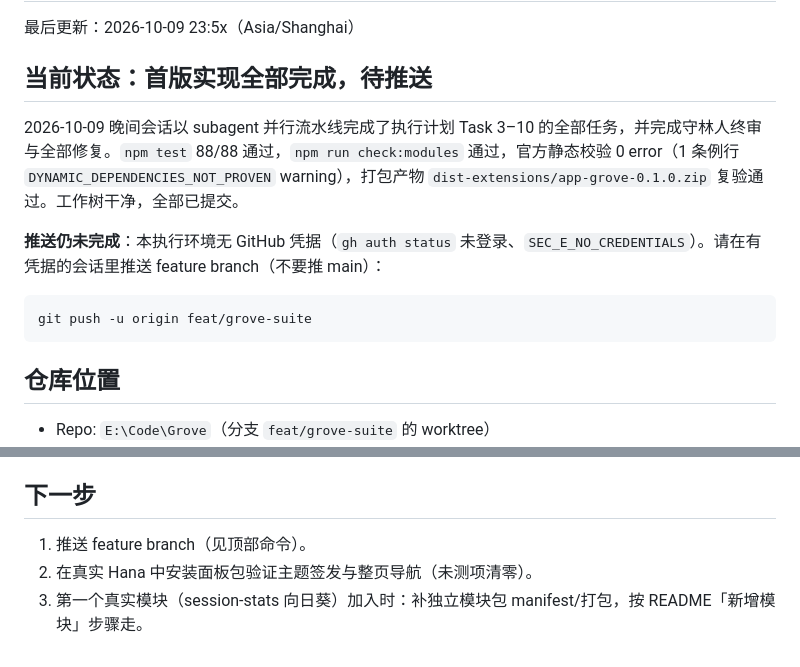
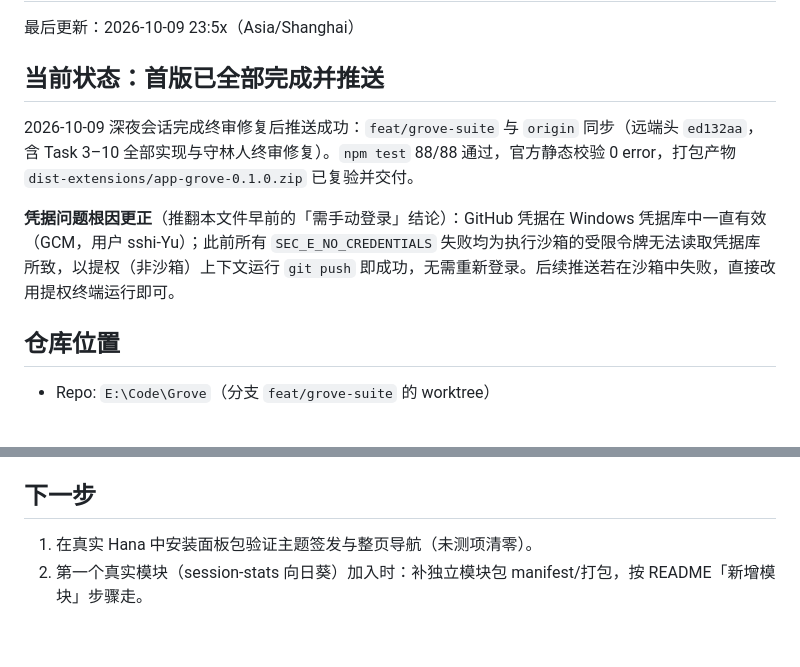
Before and after one commit to sshi-Yu/Grove, a Markdown page: docs/superpowers/progress-2026-10-09.md, 2 parts joined by grey strips. Rendered like a GitHub page; blank space fills up the shorter version.

Commit message:
docs: correct credential root cause after successful push

````diff
--- a/docs/superpowers/progress-2026-10-09.md
+++ b/docs/superpowers/progress-2026-10-09.md
@@ -2,15 +2,11 @@
 
 最后更新：2026-10-09 23:5x（Asia/Shanghai）
 
-## 当前状态：首版实现全部完成，待推送
+## 当前状态：首版已全部完成并推送
 
-2026-10-09 晚间会话以 subagent 并行流水线完成了执行计划 Task 3–10 的全部任务，并完成守林人终审与全部修复。`npm test` 88/88 通过，`npm run check:modules` 通过，官方静态校验 0 error（1 条例行 `DYNAMIC_DEPENDENCIES_NOT_PROVEN` warning），打包产物 `dist-extensions/app-grove-0.1.0.zip` 复验通过。工作树干净，全部已提交。
+2026-10-09 深夜会话完成终审修复后推送成功：`feat/grove-suite` 与 `origin` 同步（远端头 `ed132aa`，含 Task 3–10 全部实现与守林人终审修复）。`npm test` 88/88 通过，官方静态校验 0 error，打包产物 `dist-extensions/app-grove-0.1.0.zip` 已复验并交付。
 
-**推送仍未完成**：本执行环境无 GitHub 凭据（`gh auth status` 未登录、`SEC_E_NO_CREDENTIALS`）。请在有凭据的会话里推送 feature branch（不要推 main）：
-
-```powershell
-git push -u origin feat/grove-suite
-```
+**凭据问题根因更正**（推翻本文件早前的「需手动登录」结论）：GitHub 凭据在 Windows 凭据库中一直有效（GCM，用户 sshi-Yu）；此前所有 `SEC_E_NO_CREDENTIALS` 失败均为执行沙箱的受限令牌无法读取凭据库所致，以提权（非沙箱）上下文运行 `git push` 即成功，无需重新登录。后续推送若在沙箱中失败，直接改用提权终端运行即可。
 
 ## 仓库位置
 
@@ -76,6 +72,5 @@ git push -u origin feat/grove-suite
 
 ## 下一步
 
-1. 推送 feature branch（见顶部命令）。
-2. 在真实 Hana 中安装面板包验证主题签发与整页导航（未测项清零）。
-3. 第一个真实模块（session-stats 向日葵）加入时：补独立模块包 manifest/打包，按 README「新增模块」步骤走。
+1. 在真实 Hana 中安装面板包验证主题签发与整页导航（未测项清零）。
+2. 第一个真实模块（session-stats 向日葵）加入时：补独立模块包 manifest/打包，按 README「新增模块」步骤走。
````
